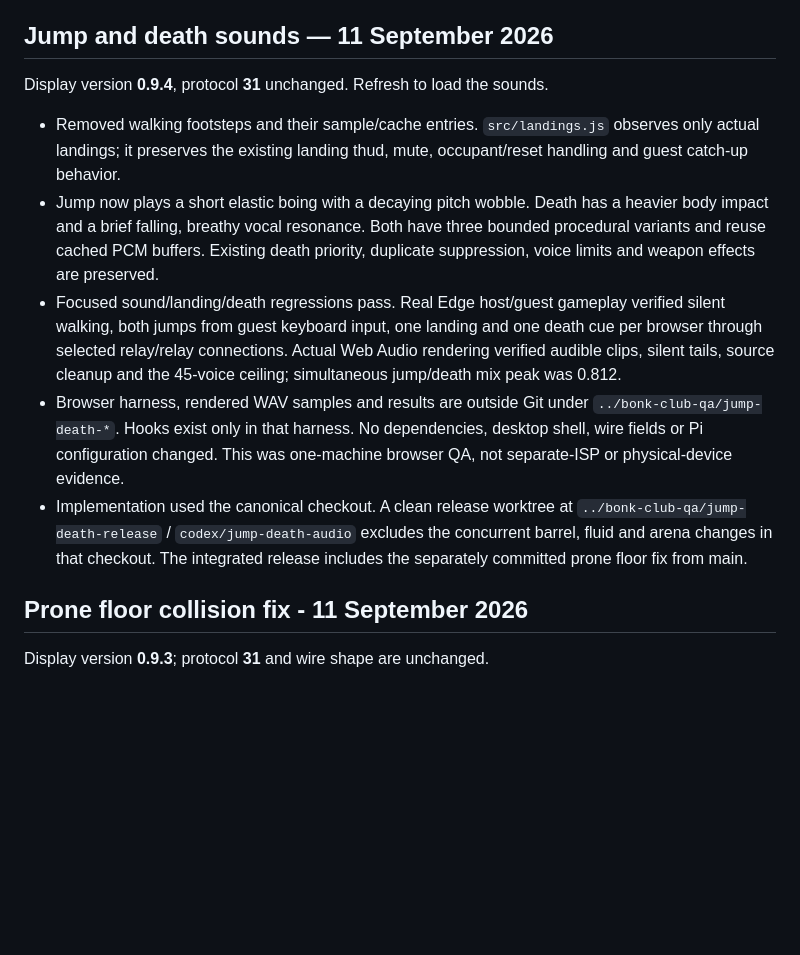
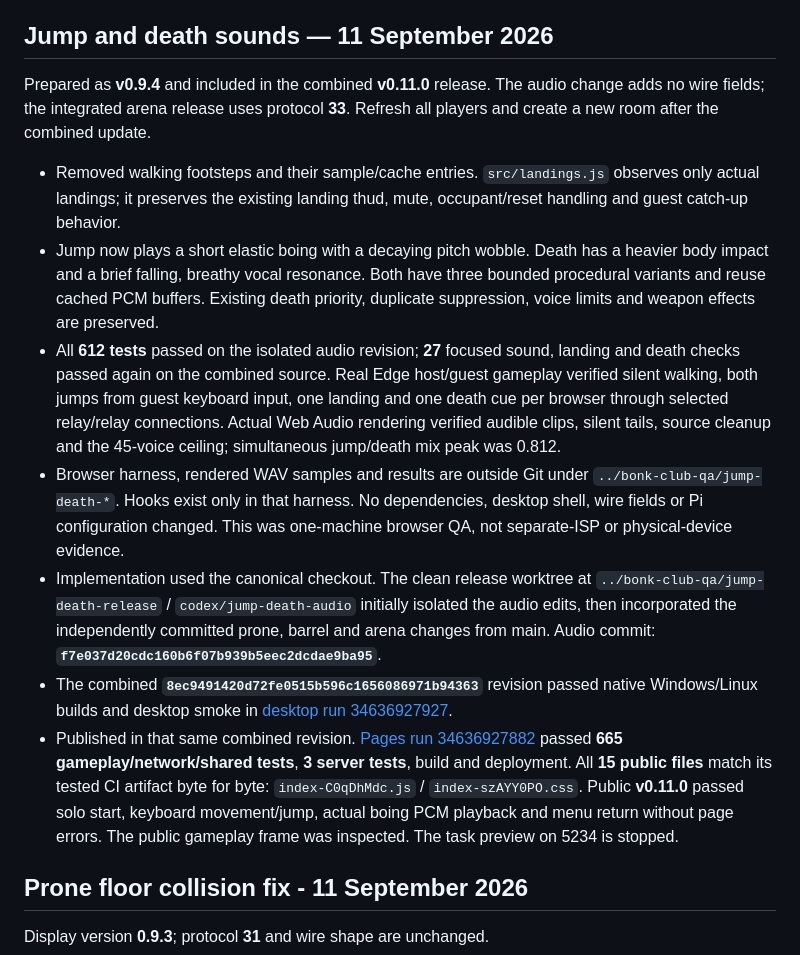
Before and after one commit to SamCousinsGB/bonk-club, a Markdown page: docs/HANDOFF.md, the part around the change. Drawn GitHub-style; blank space fills up the shorter version.

Commit message:
Record verified sound update in the combined release [skip ci]

```diff
--- a/docs/HANDOFF.md
+++ b/docs/HANDOFF.md
@@ -71,7 +71,9 @@ a new room. This supersedes the older permanent fighter-burning behavior.
 
 ## Jump and death sounds — 11 September 2026
 
-Display version **0.9.4**, protocol **31** unchanged. Refresh to load the sounds.
+Prepared as **v0.9.4** and included in the combined **v0.11.0** release.
+The audio change adds no wire fields; the integrated arena release uses protocol
+**33**. Refresh all players and create a new room after the combined update.
 
 - Removed walking footsteps and their sample/cache entries. `src/landings.js`
   observes only actual landings; it preserves the existing landing thud, mute,
@@ -80,7 +82,8 @@ Display version **0.9.4**, protocol **31** unchanged. Refresh to load the sounds
   a heavier body impact and a brief falling, breathy vocal resonance. Both have
   three bounded procedural variants and reuse cached PCM buffers. Existing death
   priority, duplicate suppression, voice limits and weapon effects are preserved.
-- Focused sound/landing/death regressions pass. Real Edge host/guest gameplay
+- All **612 tests** passed on the isolated audio revision; **27** focused sound,
+  landing and death checks passed again on the combined source. Real Edge host/guest gameplay
   verified silent walking, both jumps from guest keyboard input, one landing
   and one death cue per browser through selected relay/relay connections.
   Actual Web Audio rendering verified audible clips, silent tails, source cleanup
@@ -89,10 +92,19 @@ Display version **0.9.4**, protocol **31** unchanged. Refresh to load the sounds
   `../bonk-club-qa/jump-death-*`. Hooks exist only in that harness. No dependencies,
   desktop shell, wire fields or Pi configuration changed. This was one-machine
   browser QA, not separate-ISP or physical-device evidence.
-- Implementation used the canonical checkout. A clean release worktree at
-  `../bonk-club-qa/jump-death-release` / `codex/jump-death-audio` excludes the
-  concurrent barrel, fluid and arena changes in that checkout. The integrated
-  release includes the separately committed prone floor fix from main.
+- Implementation used the canonical checkout. The clean release worktree at
+  `../bonk-club-qa/jump-death-release` / `codex/jump-death-audio` initially isolated
+  the audio edits, then incorporated the independently committed prone, barrel
+  and arena changes from main. Audio commit: **`f7e037d20cdc160b6f07b939b5eec2dcdae9ba95`**.
+- The combined **`8ec9491420d72fe0515b596c1656086971b94363`** revision passed native
+  Windows/Linux builds and desktop smoke in
+  [desktop run 34636927927](https://github.com/SamCousinsGB/bonk-club/actions/runs/34636927927).
+- Published in that same combined revision. [Pages run 34636927882](https://github.com/SamCousinsGB/bonk-club/actions/runs/34636927882)
+  passed **665 gameplay/network/shared tests**, **3 server tests**, build and
+  deployment. All **15 public files** match its tested CI artifact byte for byte:
+  `index-C0qDhMdc.js` / `index-szAYY0PO.css`. Public **v0.11.0** passed solo start,
+  keyboard movement/jump, actual boing PCM playback and menu return without page
+  errors. The public gameplay frame was inspected. The task preview on 5234 is stopped.
 
 ## Prone floor collision fix - 11 September 2026
 
```
